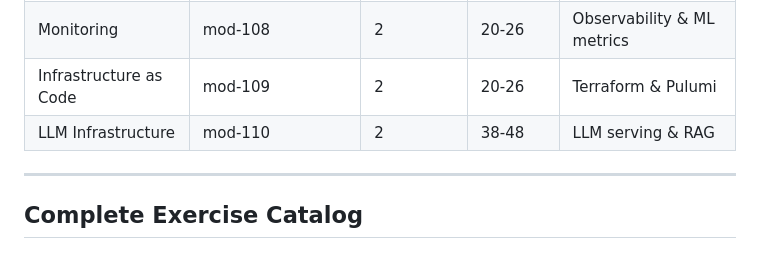
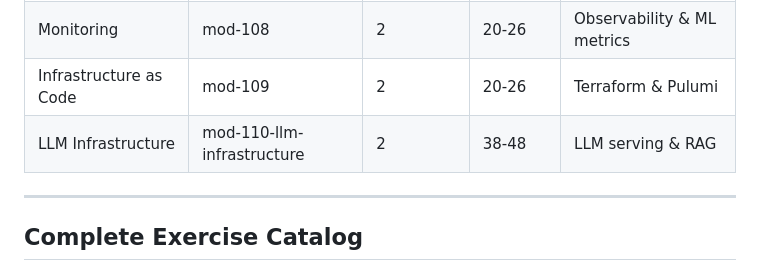
Before and after one commit to ai-infra-curriculum/ai-infra-engineer-solutions, a Markdown page: CURRICULUM_INDEX.md, the part around the change. Rendered like a GitHub page.

Commit message:
aicg: curriculum_nav_drift  for CURRICULUM_INDEX.md#mod-110-llm-infrastructure (#31)

```diff
--- a/CURRICULUM_INDEX.md
+++ b/CURRICULUM_INDEX.md
@@ -48,7 +48,7 @@ This index provides a comprehensive overview of all 26 exercises, their relation
 | GPU Computing | mod-107-gpu-computing | 3 | 28-36 | GPU management & optimization |
 | Monitoring | mod-108 | 2 | 20-26 | Observability & ML metrics |
 | Infrastructure as Code | mod-109 | 2 | 20-26 | Terraform & Pulumi |
-| LLM Infrastructure | mod-110 | 2 | 38-48 | LLM serving & RAG |
+| LLM Infrastructure | mod-110-llm-infrastructure | 2 | 38-48 | LLM serving & RAG |
 
 ---
 
```
